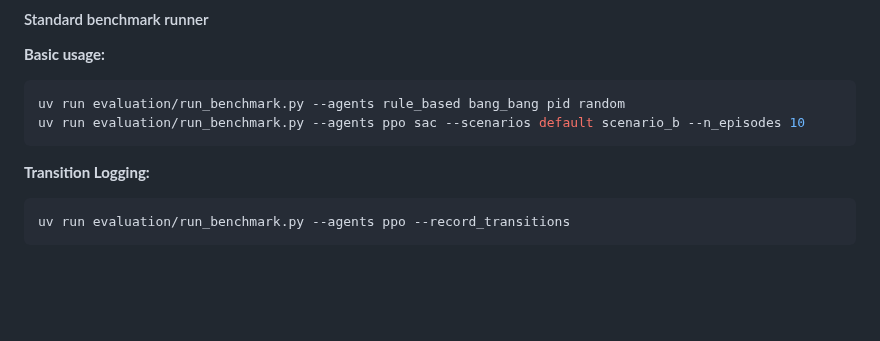
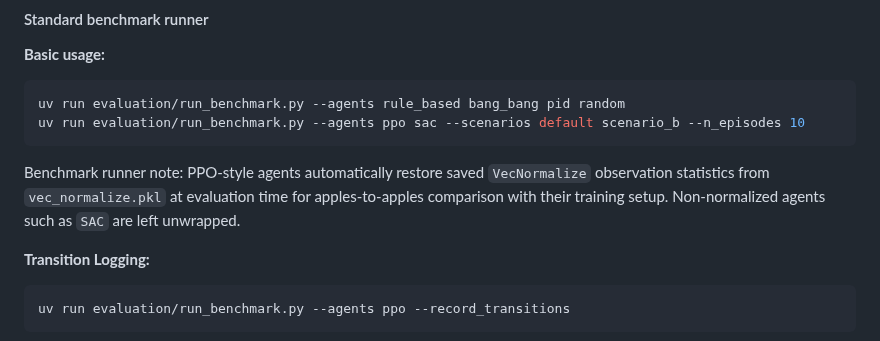
Before and after one commit to HewlettPackard/c2g-bench, a Markdown page: README.md, the part around the change. Drawn GitHub-style; blank space fills up the shorter version.

Commit message:
docs: note shared benchmark normalization restore

````diff
--- a/README.md
+++ b/README.md
@@ -1324,6 +1324,11 @@ uv run evaluation/run_benchmark.py --agents rule_based bang_bang pid random
 uv run evaluation/run_benchmark.py --agents ppo sac --scenarios default scenario_b --n_episodes 10
 ```
 
+Benchmark runner note: PPO-style agents automatically restore saved
+`VecNormalize` observation statistics from `vec_normalize.pkl` at evaluation
+time for apples-to-apples comparison with their training setup.
+Non-normalized agents such as `SAC` are left unwrapped.
+
 **Transition Logging:**
 ```bash
 uv run evaluation/run_benchmark.py --agents ppo --record_transitions
````
